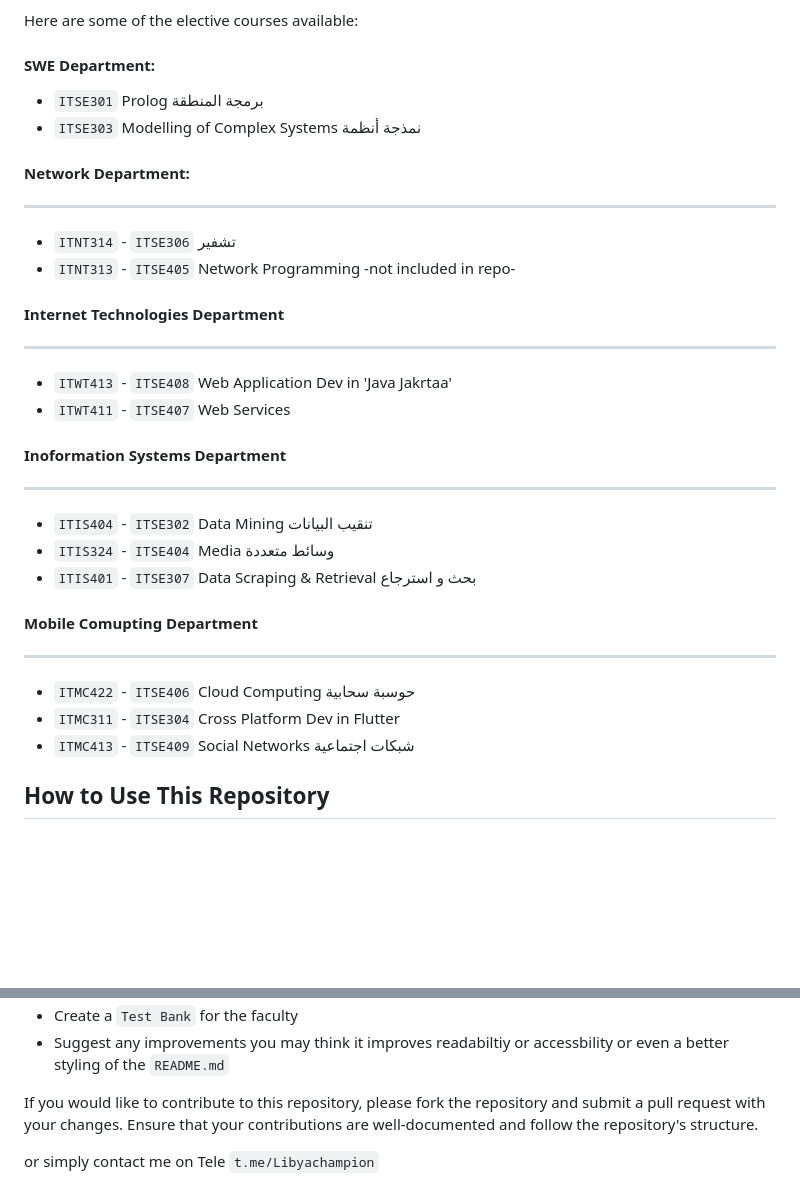
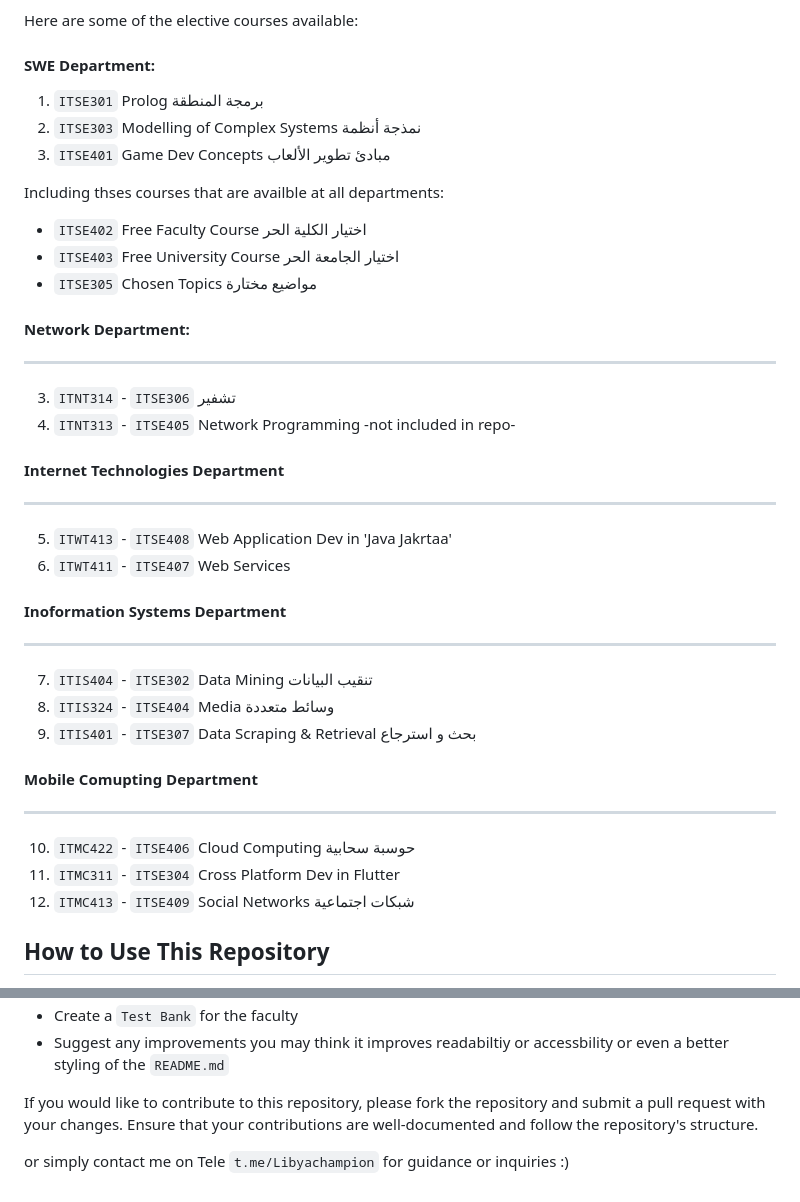
Before and after one commit to arousi/UOT-IT-SWE, a Markdown page: README.md, 2 parts joined by grey strips. GitHub-like rendering; blank space fills up the shorter version.

Commit message:
Added Free Faculty&Uni Courses

```diff
--- a/README.md
+++ b/README.md
@@ -87,30 +87,35 @@ The elective courses are organized by their respective colleague departments. Ma
  Here are some of the elective courses available:
 
 #### SWE Department:
-- `ITSE301` Prolog برمجة المنطقة
-- `ITSE303` Modelling of Complex Systems نمذجة أنظمة
+1. `ITSE301` Prolog برمجة المنطقة
+2. `ITSE303` Modelling of Complex Systems نمذجة أنظمة
+3. `ITSE401` Game Dev Concepts مبادئ تطوير الألعاب
 
+Including thses courses that are availble at all departments:
+- `ITSE402` Free Faculty Course اختيار الكلية الحر
+- `ITSE403` Free University Course اختيار الجامعة الحر
+- `ITSE305` Chosen Topics مواضيع مختارة
 #### Network Department:
 -------
-- `ITNT314` - `ITSE306` تشفير
-- `ITNT313` - `ITSE405` Network Programming -not included in repo-
+3. `ITNT314` - `ITSE306` تشفير
+4. `ITNT313` - `ITSE405` Network Programming -not included in repo-
 
 #### Internet Technologies Department
 ------
-- `ITWT413` - `ITSE408` Web Application Dev in 'Java Jakrtaa'
-- `ITWT411` - `ITSE407` Web Services
+5. `ITWT413` - `ITSE408` Web Application Dev in 'Java Jakrtaa'
+6. `ITWT411` - `ITSE407` Web Services
 
 #### Inoformation Systems Department
 ------
-- `ITIS404` - `ITSE302` Data Mining تنقيب البيانات
-- `ITIS324` - `ITSE404` Media وسائط متعددة
-- `ITIS401` - `ITSE307` Data Scraping & Retrieval بحث و استرجاع
+7. `ITIS404` - `ITSE302` Data Mining تنقيب البيانات
+8. `ITIS324` - `ITSE404` Media وسائط متعددة
+9. `ITIS401` - `ITSE307` Data Scraping & Retrieval بحث و استرجاع
 
 #### Mobile Comupting Department
 ------
-- `ITMC422` - `ITSE406` Cloud Computing حوسبة سحابية
-- `ITMC311` - `ITSE304` Cross Platform Dev in Flutter
-- `ITMC413` - `ITSE409` Social Networks شبكات اجتماعية
+10. `ITMC422` - `ITSE406` Cloud Computing حوسبة سحابية
+11. `ITMC311` - `ITSE304` Cross Platform Dev in Flutter
+12. `ITMC413` - `ITSE409` Social Networks شبكات اجتماعية
 
 
 ## How to Use This Repository
@@ -132,4 +137,4 @@ git clone https://github.com/arousi/UOT-IT-SWE
 
 If you would like to contribute to this repository, please fork the repository and submit a pull request with your changes. Ensure that your contributions are well-documented and follow the repository's structure.
 
-or simply contact me on Tele `t.me/Libyachampion`
+or simply contact me on Tele `t.me/Libyachampion` for guidance or inquiries :)
```
